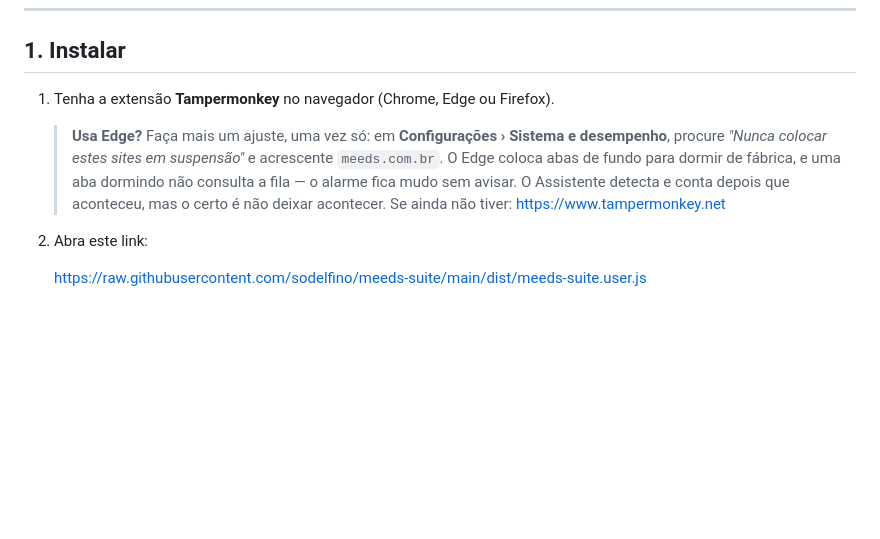
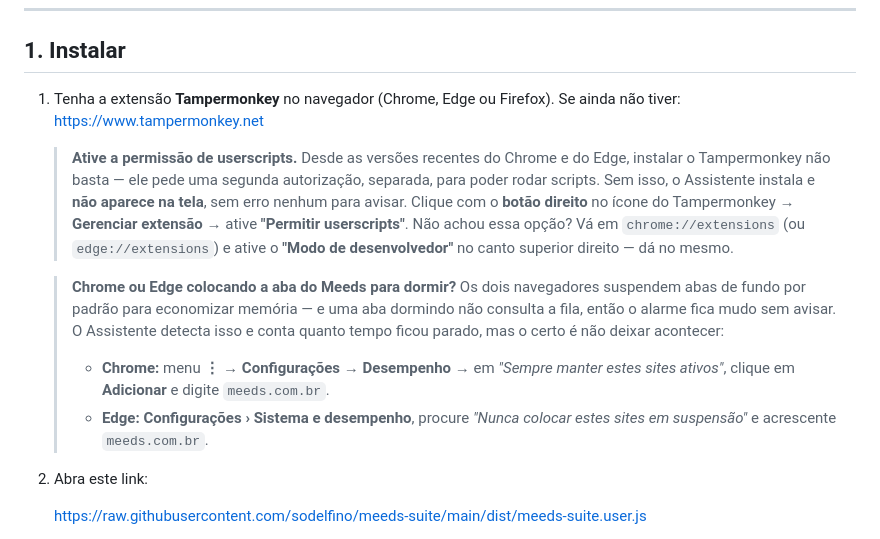
Before and after one commit to sodelfino/meeds-suite, a Markdown page: docs/GUIA-INSTALACAO.md, the part around the change. Rendered like a GitHub page; blank space fills up the shorter version.

Commit message:
docs: guia de instalacao ganha a suspensao de aba no Chrome, nao so Edge
core/atencao.js ja sabia dos dois ("O Edge tem guias em suspensao ligado
de fabrica, e o Chrome tem o congelamento de guias de fundo"), mas o
guia de instalacao so ensinava a corrigir o Edge. Um medico no Chrome
lendo o guia nao tinha onde procurar.

Acrescentado: o caminho do Chrome (menu ⋮ > Configuracoes > Desempenho >
"Sempre manter estes sites ativos" > Adicionar > meeds.com.br),
confirmado contra o suporte oficial do Google. Tambem entrou o aviso
sobre "Permitir userscripts" — autorizacao separada que o Chrome/Edge
recentes exigem alem de instalar a extensao; sem ela o Assistente
instala e nao aparece na tela, sem erro nenhum para avisar.

So documentacao — nenhum comportamento do pacote mudou, sem bump de
versao.

Co-Authored-By: Claude Opus 5 <noreply@anthropic.com>

```diff
--- a/docs/GUIA-INSTALACAO.md
+++ b/docs/GUIA-INSTALACAO.md
@@ -8,14 +8,30 @@ tela do Meeds, e você liga ou desliga cada uma pelo botão ⚙️.
 ## 1. Instalar
 
 1. Tenha a extensão **Tampermonkey** no navegador (Chrome, Edge ou Firefox).
+   Se ainda não tiver: <https://www.tampermonkey.net>
 
-   > **Usa Edge?** Faça mais um ajuste, uma vez só: em **Configurações › Sistema
-   > e desempenho**, procure *"Nunca colocar estes sites em suspensão"* e
-   > acrescente `meeds.com.br`. O Edge coloca abas de fundo para dormir de
-   > fábrica, e uma aba dormindo não consulta a fila — o alarme fica mudo sem
-   > avisar. O Assistente detecta e conta depois que aconteceu, mas o certo é
-   > não deixar acontecer.
-   Se ainda não tiver: <https://www.tampermonkey.net>
+   > **Ative a permissão de userscripts.** Desde as versões recentes do
+   > Chrome e do Edge, instalar o Tampermonkey não basta — ele pede uma
+   > segunda autorização, separada, para poder rodar scripts. Sem isso, o
+   > Assistente instala e **não aparece na tela**, sem erro nenhum para
+   > avisar. Clique com o **botão direito** no ícone do Tampermonkey →
+   > **Gerenciar extensão** → ative **"Permitir userscripts"**. Não achou
+   > essa opção? Vá em `chrome://extensions` (ou `edge://extensions`) e
+   > ative o **"Modo de desenvolvedor"** no canto superior direito — dá no
+   > mesmo.
+
+   > **Chrome ou Edge colocando a aba do Meeds para dormir?** Os dois
+   > navegadores suspendem abas de fundo por padrão para economizar
+   > memória — e uma aba dormindo não consulta a fila, então o alarme fica
+   > mudo sem avisar. O Assistente detecta isso e conta quanto tempo ficou
+   > parado, mas o certo é não deixar acontecer:
+   >
+   > - **Chrome:** menu **⋮** → **Configurações** → **Desempenho** →
+   >   em *"Sempre manter estes sites ativos"*, clique em **Adicionar** e
+   >   digite `meeds.com.br`.
+   > - **Edge:** **Configurações › Sistema e desempenho**, procure
+   >   *"Nunca colocar estes sites em suspensão"* e acrescente
+   >   `meeds.com.br`.
 2. Abra este link:
 
    <https://raw.githubusercontent.com/sodelfino/meeds-suite/main/dist/meeds-suite.user.js>
```
